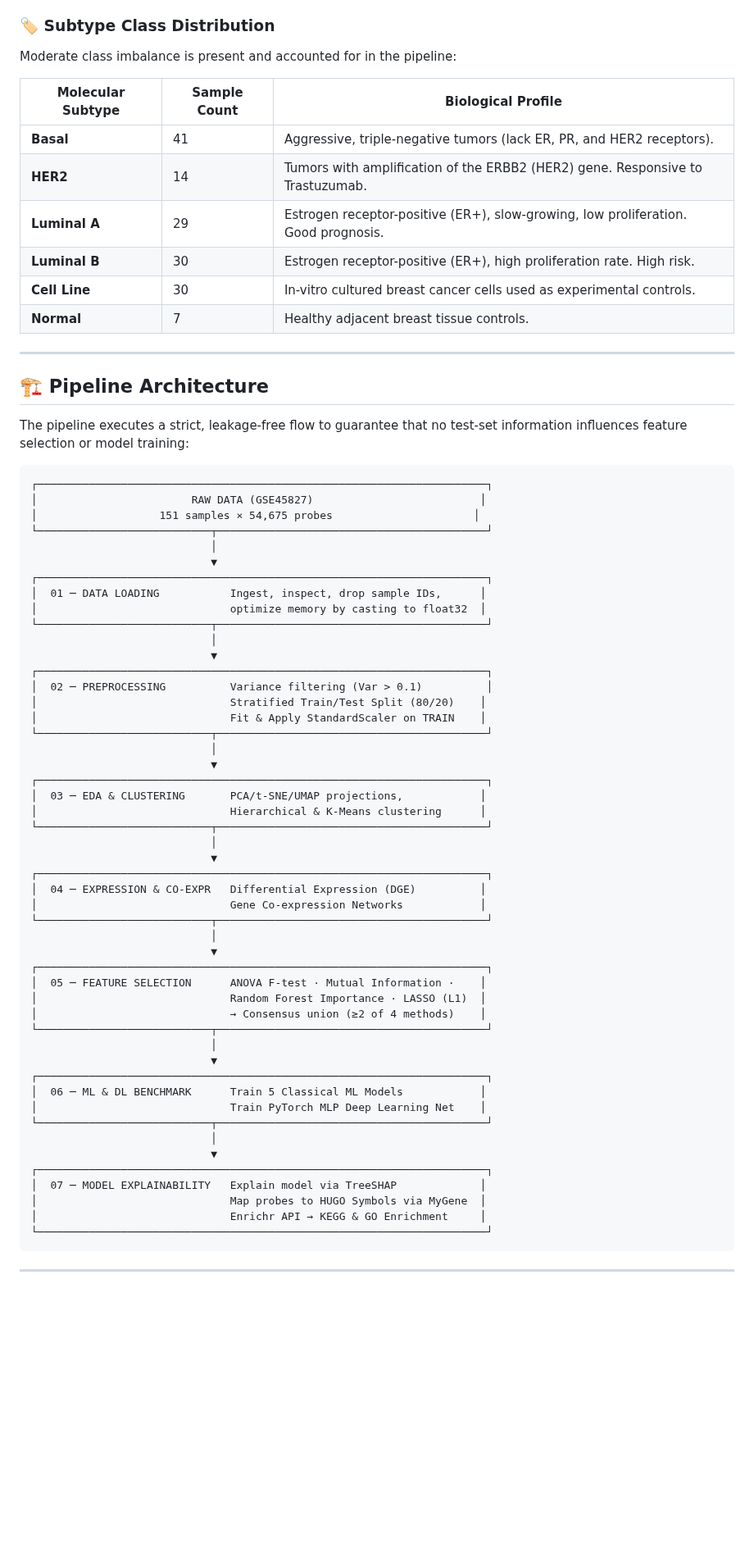
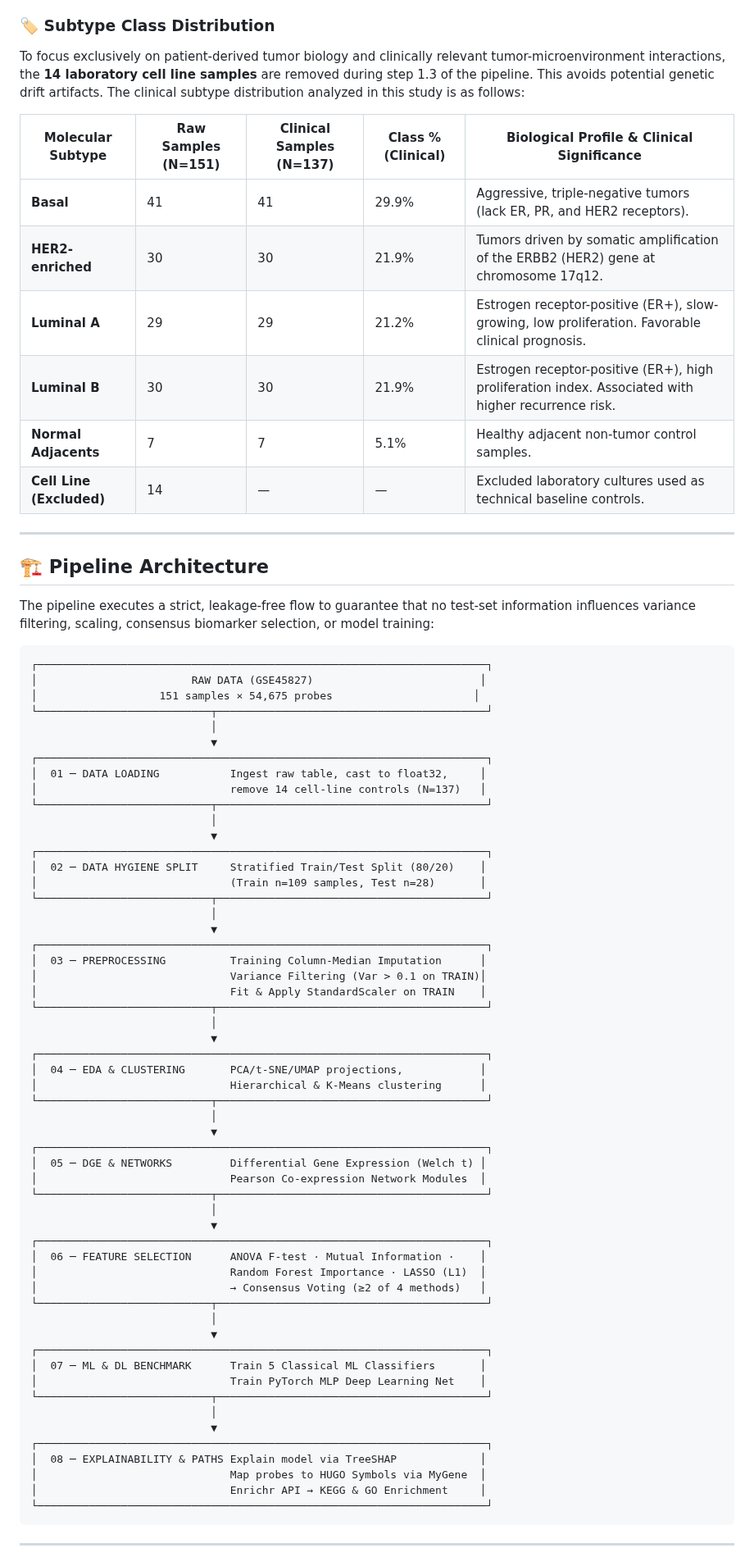
Before and after one commit to shubhamkjha369/OncoResolve-Breast-Cancer-Transcriptomics, a Markdown page: Breast-Cancer-Transcriptomics-ML-Pipeline/README.md, the part around one of its changes. Shown at 82% size. GitHub-like rendering; blank space fills up the shorter version.

Commit message:
docs: Reconstruct README.md for publication-grade factual accuracy

````diff
--- a/Breast-Cancer-Transcriptomics-ML-Pipeline/README.md
+++ b/Breast-Cancer-Transcriptomics-ML-Pipeline/README.md
@@ -129,22 +133,22 @@ If you are a biologist or non-programmer, here is how the data is structured:
 3. **Consensus Selection:** Because different mathematical formulas find different kinds of patterns, we run **4 distinct feature selectors** (ANOVA, Mutual Information, Random Forests, and LASSO). Probes selected by **at least 2 methods** are placed in the **Consensus Feature Space** (a refined, robust set of biomarkers).
 
 ### 🏷️ Subtype Class Distribution
-Moderate class imbalance is present and accounted for in the pipeline:
+To focus exclusively on patient-derived tumor biology and clinically relevant tumor-microenvironment interactions, the **14 laboratory cell line samples** are removed during step 1.3 of the pipeline. This avoids potential genetic drift artifacts. The clinical subtype distribution analyzed in this study is as follows:
 
-| Molecular Subtype | Sample Count | Biological Profile |
-|---|---|---|
-| **Basal** | 41 | Aggressive, triple-negative tumors (lack ER, PR, and HER2 receptors). |
-| **HER2** | 14 | Tumors with amplification of the ERBB2 (HER2) gene. Responsive to Trastuzumab. |
-| **Luminal A** | 29 | Estrogen receptor-positive (ER+), slow-growing, low proliferation. Good prognosis. |
-| **Luminal B** | 30 | Estrogen receptor-positive (ER+), high proliferation rate. High risk. |
-| **Cell Line** | 30 | In-vitro cultured breast cancer cells used as experimental controls. |
-| **Normal** | 7 | Healthy adjacent breast tissue controls. |
+| Molecular Subtype | Raw Samples (N=151) | Clinical Samples (N=137) | Class % (Clinical) | Biological Profile & Clinical Significance |
+|---|---|---|---|---|
+| **Basal** | 41 | 41 | 29.9% | Aggressive, triple-negative tumors (lack ER, PR, and HER2 receptors). |
+| **HER2-enriched** | 30 | 30 | 21.9% | Tumors driven by somatic amplification of the ERBB2 (HER2) gene at chromosome 17q12. |
+| **Luminal A** | 29 | 29 | 21.2% | Estrogen receptor-positive (ER+), slow-growing, low proliferation. Favorable clinical prognosis. |
+| **Luminal B** | 30 | 30 | 21.9% | Estrogen receptor-positive (ER+), high proliferation index. Associated with higher recurrence risk. |
+| **Normal Adjacents** | 7 | 7 | 5.1% | Healthy adjacent non-tumor control samples. |
+| **Cell Line (Excluded)**| 14 | — | — | Excluded laboratory cultures used as technical baseline controls. |
 
 ---
 
 ## 🏗️ Pipeline Architecture
 
-The pipeline executes a strict, leakage-free flow to guarantee that no test-set information influences feature selection or model training:
+The pipeline executes a strict, leakage-free flow to guarantee that no test-set information influences variance filtering, scaling, consensus biomarker selection, or model training:
 
 ```
 ┌──────────────────────────────────────────────────────────────────────┐
@@ -154,45 +158,51 @@ The pipeline executes a strict, leakage-free flow to guarantee that no test-set
                             │
                             ▼
 ┌──────────────────────────────────────────────────────────────────────┐
-│  01 ─ DATA LOADING           Ingest, inspect, drop sample IDs,      │
-│                              optimize memory by casting to float32  │
+│  01 ─ DATA LOADING           Ingest raw table, cast to float32,     │
+│                              remove 14 cell-line controls (N=137)   │
 └───────────────────────────┬──────────────────────────────────────────┘
                             │
                             ▼
 ┌──────────────────────────────────────────────────────────────────────┐
-│  02 ─ PREPROCESSING          Variance filtering (Var > 0.1)          │
-│                              Stratified Train/Test Split (80/20)    │
+│  02 ─ DATA HYGIENE SPLIT     Stratified Train/Test Split (80/20)    │
+│                              (Train n=109 samples, Test n=28)       │
+└───────────────────────────┬──────────────────────────────────────────┘
+                            │
+                            ▼
+┌──────────────────────────────────────────────────────────────────────┐
+│  03 ─ PREPROCESSING          Training Column-Median Imputation      │
+│                              Variance Filtering (Var > 0.1 on TRAIN)│
 │                              Fit & Apply StandardScaler on TRAIN    │
 └───────────────────────────┬──────────────────────────────────────────┘
                             │
                             ▼
 ┌──────────────────────────────────────────────────────────────────────┐
-│  03 ─ EDA & CLUSTERING       PCA/t-SNE/UMAP projections,            │
+│  04 ─ EDA & CLUSTERING       PCA/t-SNE/UMAP projections,            │
 │                              Hierarchical & K-Means clustering      │
 └───────────────────────────┬──────────────────────────────────────────┘
                             │
                             ▼
 ┌──────────────────────────────────────────────────────────────────────┐
-│  04 ─ EXPRESSION & CO-EXPR   Differential Expression (DGE)          │
-│                              Gene Co-expression Networks            │
+│  05 ─ DGE & NETWORKS         Differential Gene Expression (Welch t) │
+│                              Pearson Co-expression Network Modules  │
 └───────────────────────────┬──────────────────────────────────────────┘
                             │
                             ▼
 ┌──────────────────────────────────────────────────────────────────────┐
-│  05 ─ FEATURE SELECTION      ANOVA F-test · Mutual Information ·    │
+│  06 ─ FEATURE SELECTION      ANOVA F-test · Mutual Information ·    │
 │                              Random Forest Importance · LASSO (L1)  │
-│                              → Consensus union (≥2 of 4 methods)    │
+│                              → Consensus Voting (≥2 of 4 methods)   │
 └───────────────────────────┬──────────────────────────────────────────┘
                             │
                             ▼
 ┌──────────────────────────────────────────────────────────────────────┐
-│  06 ─ ML & DL BENCHMARK      Train 5 Classical ML Models            │
+│  07 ─ ML & DL BENCHMARK      Train 5 Classical ML Classifiers       │
 │                              Train PyTorch MLP Deep Learning Net    │
 └───────────────────────────┬──────────────────────────────────────────┘
                             │
                             ▼
 ┌──────────────────────────────────────────────────────────────────────┐
-│  07 ─ MODEL EXPLAINABILITY   Explain model via TreeSHAP             │
+│  08 ─ EXPLAINABILITY & PATHS Explain model via TreeSHAP             │
 │                              Map probes to HUGO Symbols via MyGene  │
 │                              Enrichr API → KEGG & GO Enrichment     │
 └──────────────────────────────────────────────────────────────────────┘
````
Also changed, not shown: other parts of Breast-Cancer-Transcriptomics-ML-Pipeline/README.md (+48 -30 lines).
